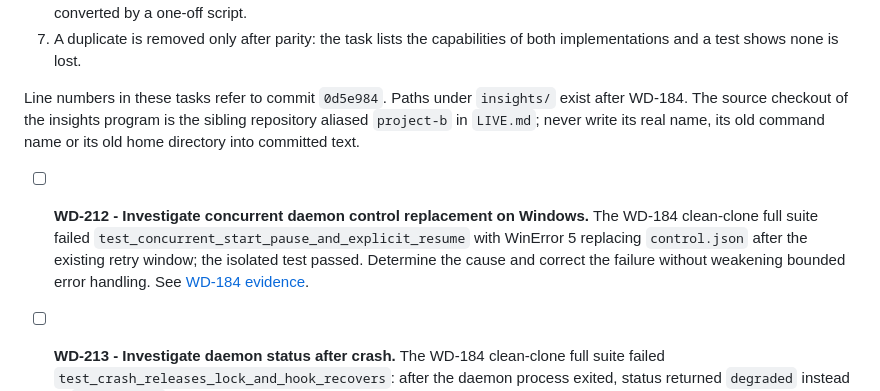
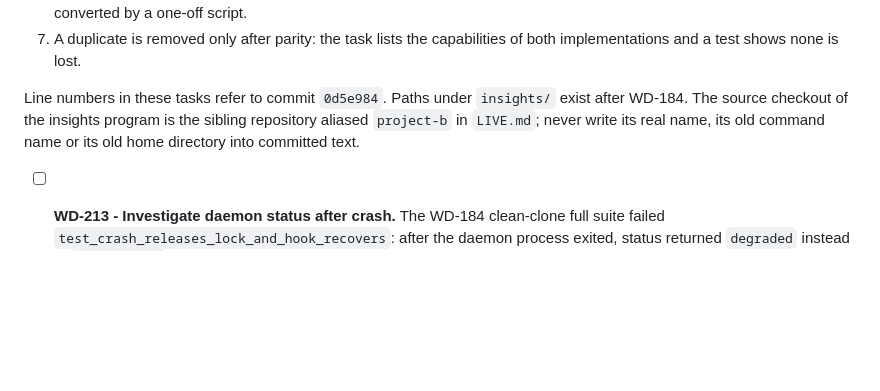
Before and after one commit to proprock/watchdog, a Markdown page: TODO.md, the part around the change. Rendered like a GitHub page; blank space fills up the shorter version.

Commit message:
docs: close Windows control replacement investigation (WD-212)
Record reproduction, offline checks, and installed daemon verification.

Move the completed ticket to DONE.

```diff
--- a/TODO.md
+++ b/TODO.md
@@ -21,8 +21,6 @@ Owner decisions of 2026-11-11 that every Split task follows:
 7. A duplicate is removed only after parity: the task lists the capabilities of both implementations and a test shows none is lost.
 
 Line numbers in these tasks refer to commit `0d5e984`. Paths under `insights/` exist after WD-184. The source checkout of the insights program is the sibling repository aliased `project-b` in `LIVE.md`; never write its real name, its old command name or its old home directory into committed text.
-
-- [ ] **WD-212 - Investigate concurrent daemon control replacement on Windows.** The WD-184 clean-clone full suite failed `test_concurrent_start_pause_and_explicit_resume` with WinError 5 replacing `control.json` after the existing retry window; the isolated test passed. Determine the cause and correct the failure without weakening bounded error handling. See [WD-184 evidence](docs/evidence/wd184.md).
 
 - [ ] **WD-213 - Investigate daemon status after crash.** The WD-184 clean-clone full suite failed `test_crash_releases_lock_and_hook_recovers`: after the daemon process exited, status returned `degraded` instead of `unavailable`. Saved evidence confirms a crash between heartbeat publication and completion of startup evidence cleanup. The test now waits for completed startup; a separate test covers the intermediate crash, and four focused cases pass. Full-suite verification remains open. See [WD-184 evidence](docs/evidence/wd184.md).
 
```
Also changed, not shown: DONE.md (+2 -0 lines), docs/evidence/wd212.md (added, +40 -0 lines).
